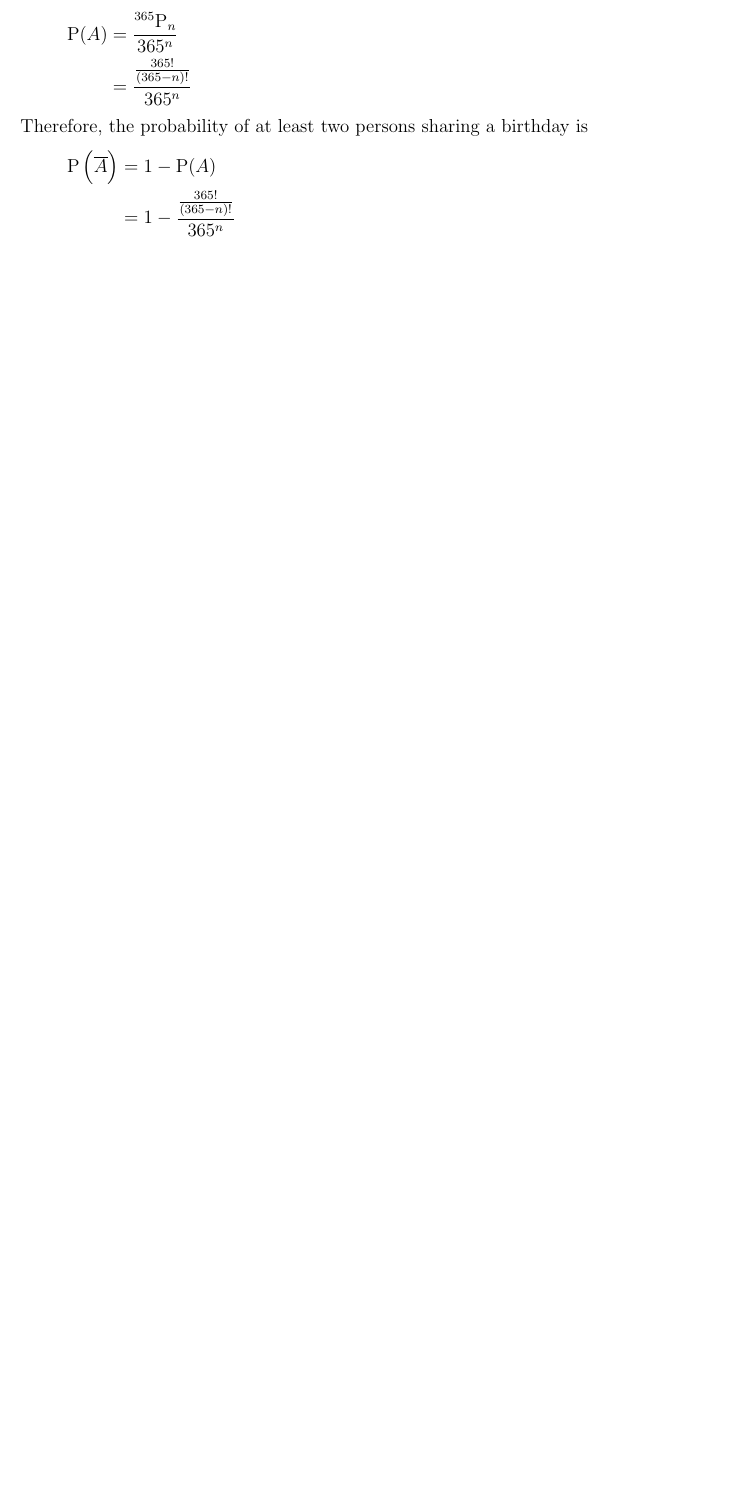
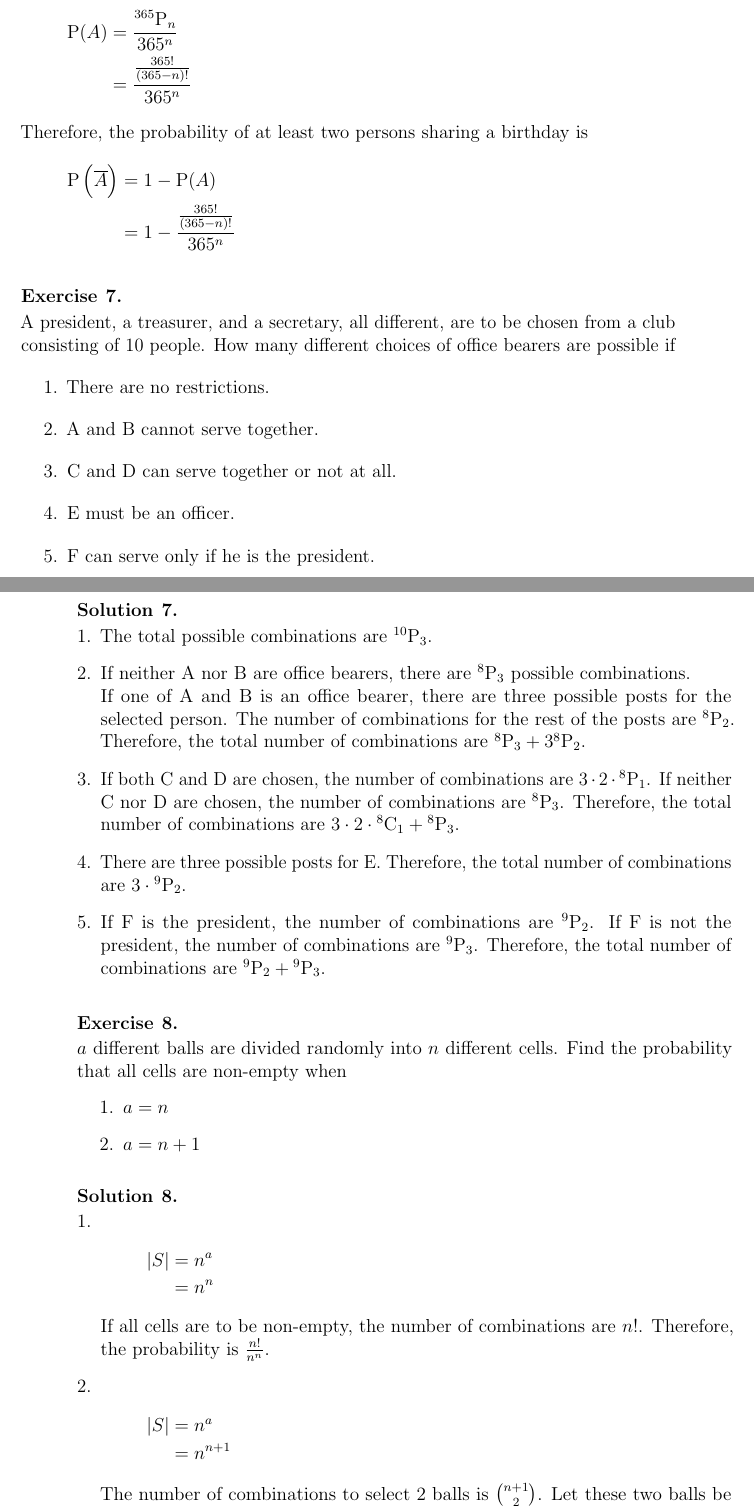
Before and after one commit to aakashjog/Introduction-to-Probability-and-Statistics, a LaTeX document (Notes/Notes.tex): part of page 12 of 16 before the commit and two parts of pages 12 and 13 of 18 after it, the two joined at a grey line, cut so that both start at the same text, the shorter picture padded with empty space. Compiled offline with pdfLaTeX.

Commit message:
Recitation 2 added

```diff
--- a/Notes/Notes.tex
+++ b/Notes/Notes.tex
@@ -508,6 +519,72 @@ E-mail: \href{mailto:liran.mendel@gmail.com}{liran.mendel@gmail.com}\\
 	\end{align*}
 \end{solution}
 
+\begin{question}
+	A president, a treasurer, and a secretary, all different, are to be chosen from a club consisting of $10$ people.
+	How many different choices of office bearers are possible if
+	\begin{enumerate}
+		\item There are no restrictions.
+		\item A and B cannot serve together.
+		\item C and D can serve together or not at all.
+		\item E must be an officer.
+		\item F can serve only if he is the president.
+	\end{enumerate}
+\end{question}
+
+\begin{solution}
+	\begin{enumerate}[leftmargin=*]
+		\item
+			The total possible combinations are $\perm{10}{3}$.
+		\item
+			If neither A nor B are office bearers, there are $\perm{8}{3}$ possible combinations.\\
+			If one of A and B is an office bearer, there are three possible posts for the selected person.
+			The number of combinations for the rest of the posts are $\perm{8}{2}$.
+			Therefore, the total number of combinations are $\perm{8}{3} + 3 \perm{8}{2}$.
+		\item
+			If both C and D are chosen, the number of combinations are $3 \cdot 2 \cdot \perm{8}{1}$.
+			If neither C nor D are chosen, the number of combinations are $\perm{8}{3}$.
+			Therefore, the total number of combinations are $3 \cdot 2 \cdot \comb{8}{1} + \perm{8}{3}$.
+		\item
+			There are three possible posts for E.
+			Therefore, the total number of combinations are $3 \cdot \perm{9}{2}$.
+		\item
+			If F is the president, the number of combinations are $\perm{9}{2}$.
+			If F is not the president, the number of combinations are $\perm{9}{3}$.
+			Therefore, the total number of combinations are $\perm{9}{2} + \perm{9}{3}$.
+	\end{enumerate}
+\end{solution}
+
+\begin{question}
+	$a$ different balls are divided randomly into $n$ different cells.
+	Find the probability that all cells are non-empty when
+	\begin{enumerate}
+		\item $a = n$
+		\item $a = n + 1$
+	\end{enumerate}
+\end{question}
+
+\begin{solution}
+	\begin{enumerate}[leftmargin=*]
+		\item
+			\begin{align*}
+				|S| & = n^a \\
+                                    & = n^n
+			\end{align*}
+			If all cells are to be non-empty, the number of combinations are $n!$.
+			Therefore, the probability is $\frac{n!}{n^n}$.
+		\item
+			\begin{align*}
+				|S| & = n^a \\
+                                    & = n^{n + 1}
+			\end{align*}
+			The number of combinations to select $2$ balls is $\binom{n + 1}{2}$.
+			Let these two balls be glued together and be treated as one.\\
+			The number of arrangements of these $n$ balls are $n!$.\\
+			Therefore, the total number of combinations are $\binom{n + 1}{2} n!$.\\
+			Therefore, the probability is $\frac{\binom{n + 1}{2}}{n!}$.
+	\end{enumerate}
+\end{solution}
+
 \section{Conditional Probability}
 
 \begin{definition}
```
Also changed, not shown: Notes/Notes.tex (11 more changed lines).
